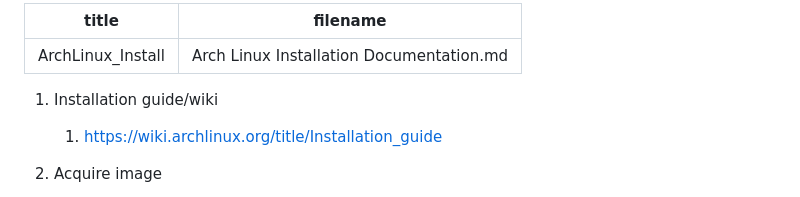
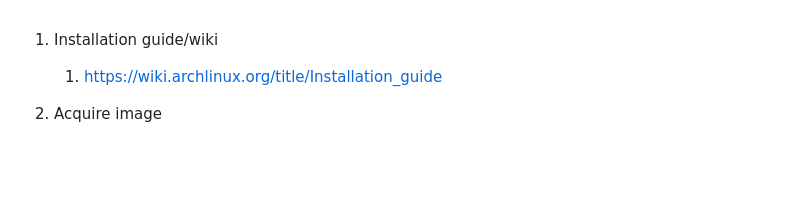
Before and after one commit to AmkCyber/AmkCyber.github.io, a Markdown page: Arch Linux Installation Documentation.md, the part around the change. Drawn GitHub-style; blank space fills up the shorter version.

```diff
--- a/Arch Linux Installation Documentation.md
+++ b/Arch Linux Installation Documentation.md
@@ -1,8 +1,3 @@
----
-title: ArchLinux_Install
-filename: Arch Linux Installation Documentation.md
----
-
 1. Installation guide/wiki
 	1. https://wiki.archlinux.org/title/Installation_guide
 
```
